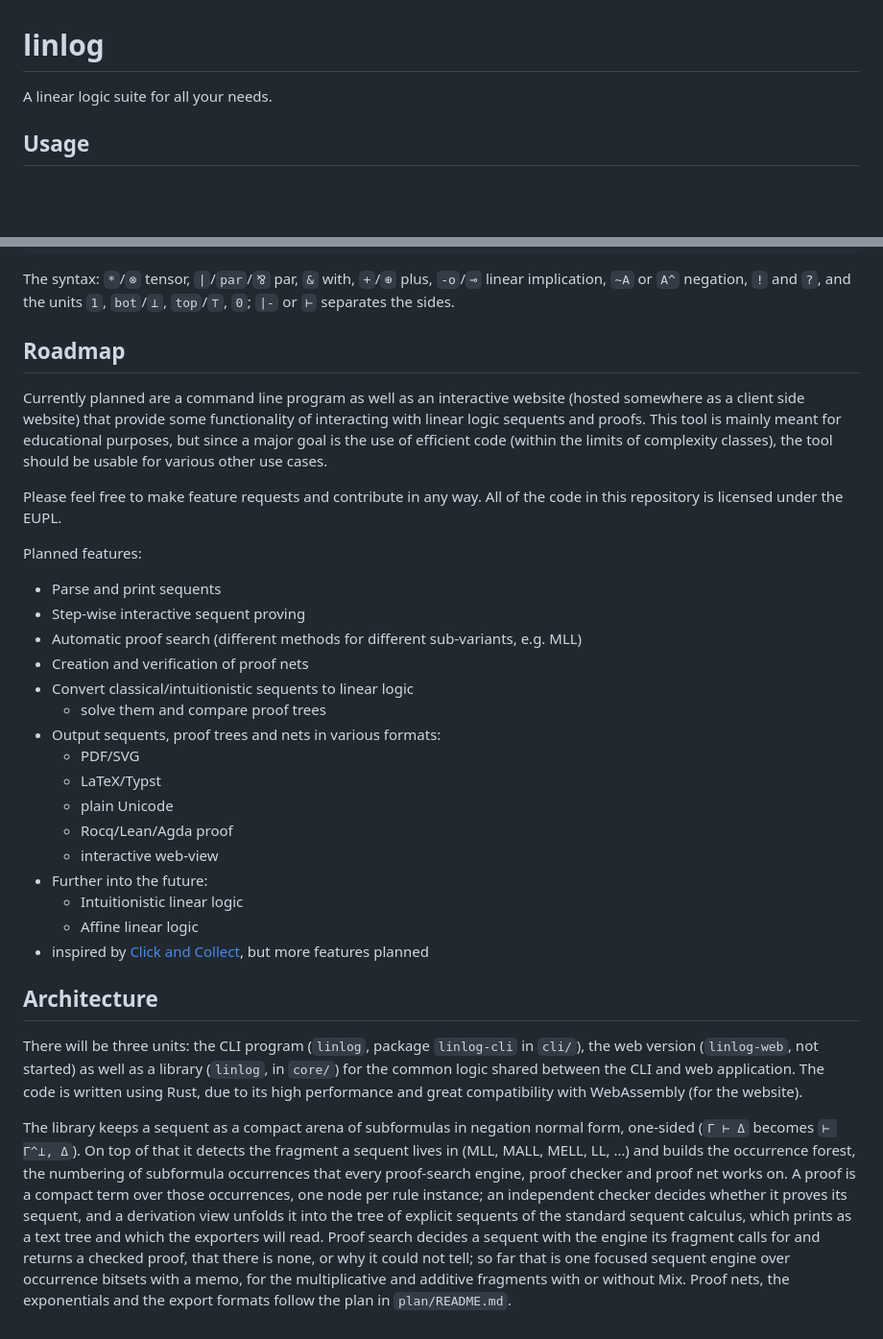
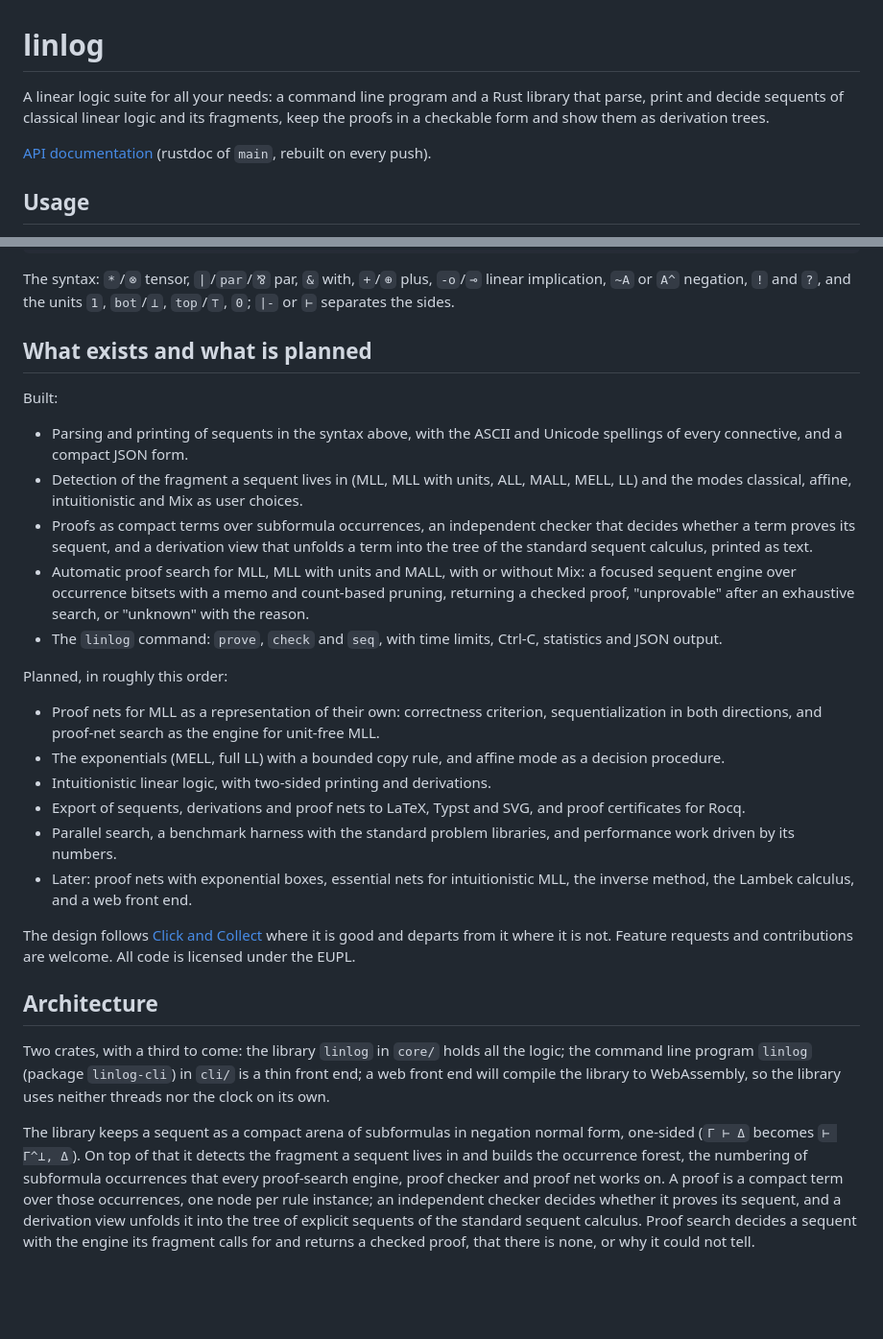
Before and after one commit to flgrubm/linlog, a Markdown page: README.md, 2 parts joined by grey strips. Shown at 96% size. Rendered like a GitHub page; blank space fills up the shorter version.

Commit message:
Describe what exists in the README and link the documentation

```diff
--- a/README.md
+++ b/README.md
@@ -1,6 +1,12 @@
 # linlog
 
-A linear logic suite for all your needs.
+A linear logic suite for all your needs: a command line program and a Rust
+library that parse, print and decide sequents of classical linear logic and
+its fragments, keep the proofs in a checkable form and show them as
+derivation trees.
+
+[API documentation](https://flgrubm.github.io/linlog/) (rustdoc of `main`,
+rebuilt on every push).
 
 ## Usage
 
@@ -88,33 +94,60 @@ The syntax: `*`/`⊗` tensor, `|`/`par`/`⅋` par, `&` with, `+`/`⊕` plus,
 `-o`/`⊸` linear implication, `~A` or `A^` negation, `!` and `?`, and the
 units `1`, `bot`/`⊥`, `top`/`⊤`, `0`; `|-` or `⊢` separates the sides.
 
-## Roadmap
+## What exists and what is planned
 
-Currently planned are a command line program as well as an interactive website (hosted somewhere as a client side website) that provide some functionality of interacting with linear logic sequents and proofs. This tool is mainly meant for educational purposes, but since a major goal is the use of efficient code (within the limits of complexity classes), the tool should be usable for various other use cases.
+Built:
 
-Please feel free to make feature requests and contribute in any way. All of the code in this repository is licensed under the EUPL.
+- Parsing and printing of sequents in the syntax above, with the ASCII and
+  Unicode spellings of every connective, and a compact JSON form.
+- Detection of the fragment a sequent lives in (MLL, MLL with units, ALL,
+  MALL, MELL, LL) and the modes classical, affine, intuitionistic and Mix
+  as user choices.
+- Proofs as compact terms over subformula occurrences, an independent
+  checker that decides whether a term proves its sequent, and a derivation
+  view that unfolds a term into the tree of the standard sequent calculus,
+  printed as text.
+- Automatic proof search for MLL, MLL with units and MALL, with or without
+  Mix: a focused sequent engine over occurrence bitsets with a memo and
+  count-based pruning, returning a checked proof, "unprovable" after an
+  exhaustive search, or "unknown" with the reason.
+- The `linlog` command: `prove`, `check` and `seq`, with time limits,
+  Ctrl-C, statistics and JSON output.
 
-Planned features:
+Planned, in roughly this order:
 
-- Parse and print sequents
-- Step-wise interactive sequent proving
-- Automatic proof search (different methods for different sub-variants, e.g. MLL)
-- Creation and verification of proof nets
-- Convert classical/intuitionistic sequents to linear logic
-    - solve them and compare proof trees
-- Output sequents, proof trees and nets in various formats:
-    - PDF/SVG
-    - LaTeX/Typst
-    - plain Unicode
-    - Rocq/Lean/Agda proof
-    - interactive web-view
-- Further into the future:
-    - Intuitionistic linear logic
-    - Affine linear logic
-- inspired by [Click and Collect](https://www.click-and-collect.linear-logic.org), but more features planned
+- Proof nets for MLL as a representation of their own: correctness
+  criterion, sequentialization in both directions, and proof-net search as
+  the engine for unit-free MLL.
+- The exponentials (MELL, full LL) with a bounded copy rule, and affine
+  mode as a decision procedure.
+- Intuitionistic linear logic, with two-sided printing and derivations.
+- Export of sequents, derivations and proof nets to LaTeX, Typst and SVG,
+  and proof certificates for Rocq.
+- Parallel search, a benchmark harness with the standard problem
+  libraries, and performance work driven by its numbers.
+- Later: proof nets with exponential boxes, essential nets for
+  intuitionistic MLL, the inverse method, the Lambek calculus, and a web
+  front end.
+
+The design follows [Click and Collect](https://www.click-and-collect.linear-logic.org)
+where it is good and departs from it where it is not. Feature requests and
+contributions are welcome. All code is licensed under the EUPL.
 
 ## Architecture
 
-There will be three units: the CLI program (`linlog`, package `linlog-cli` in `cli/`), the web version (`linlog-web`, not started) as well as a library (`linlog`, in `core/`) for the common logic shared between the CLI and web application. The code is written using Rust, due to its high performance and great compatibility with WebAssembly (for the website).
+Two crates, with a third to come: the library `linlog` in `core/` holds all
+the logic; the command line program `linlog` (package `linlog-cli`) in
+`cli/` is a thin front end; a web front end will compile the library to
+WebAssembly, so the library uses neither threads nor the clock on its own.
 
-The library keeps a sequent as a compact arena of subformulas in negation normal form, one-sided (`Γ ⊢ Δ` becomes `⊢ Γ^⊥, Δ`). On top of that it detects the fragment a sequent lives in (MLL, MALL, MELL, LL, …) and builds the occurrence forest, the numbering of subformula occurrences that every proof-search engine, proof checker and proof net works on. A proof is a compact term over those occurrences, one node per rule instance; an independent checker decides whether it proves its sequent, and a derivation view unfolds it into the tree of explicit sequents of the standard sequent calculus, which prints as a text tree and which the exporters will read. Proof search decides a sequent with the engine its fragment calls for and returns a checked proof, that there is none, or why it could not tell; so far that is one focused sequent engine over occurrence bitsets with a memo, for the multiplicative and additive fragments with or without Mix. Proof nets, the exponentials and the export formats follow the plan in `plan/README.md`.
+The library keeps a sequent as a compact arena of subformulas in negation
+normal form, one-sided (`Γ ⊢ Δ` becomes `⊢ Γ^⊥, Δ`). On top of that it
+detects the fragment a sequent lives in and builds the occurrence forest,
+the numbering of subformula occurrences that every proof-search engine,
+proof checker and proof net works on. A proof is a compact term over those
+occurrences, one node per rule instance; an independent checker decides
+whether it proves its sequent, and a derivation view unfolds it into the
+tree of explicit sequents of the standard sequent calculus. Proof search
+decides a sequent with the engine its fragment calls for and returns a
+checked proof, that there is none, or why it could not tell.
```
